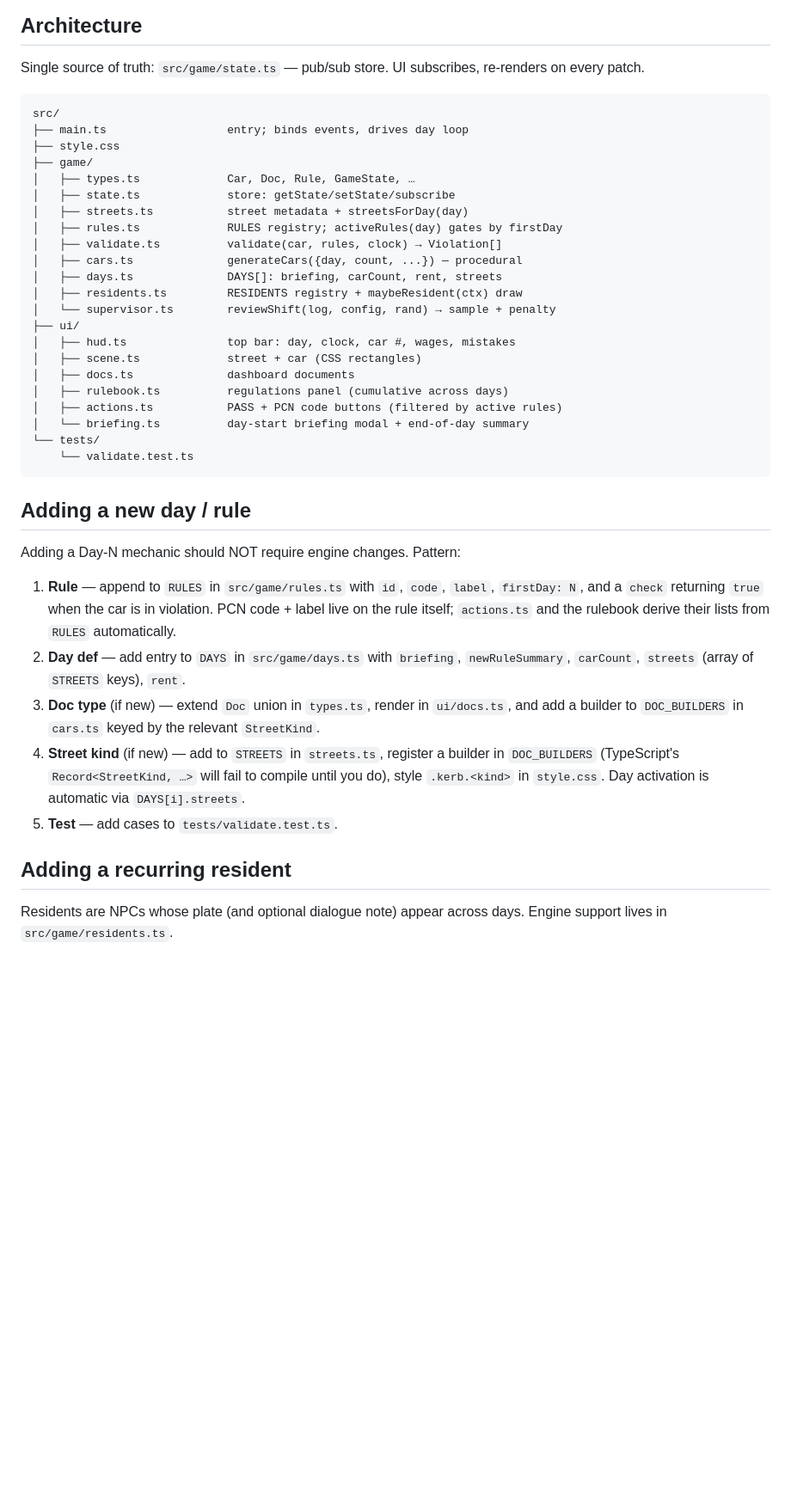
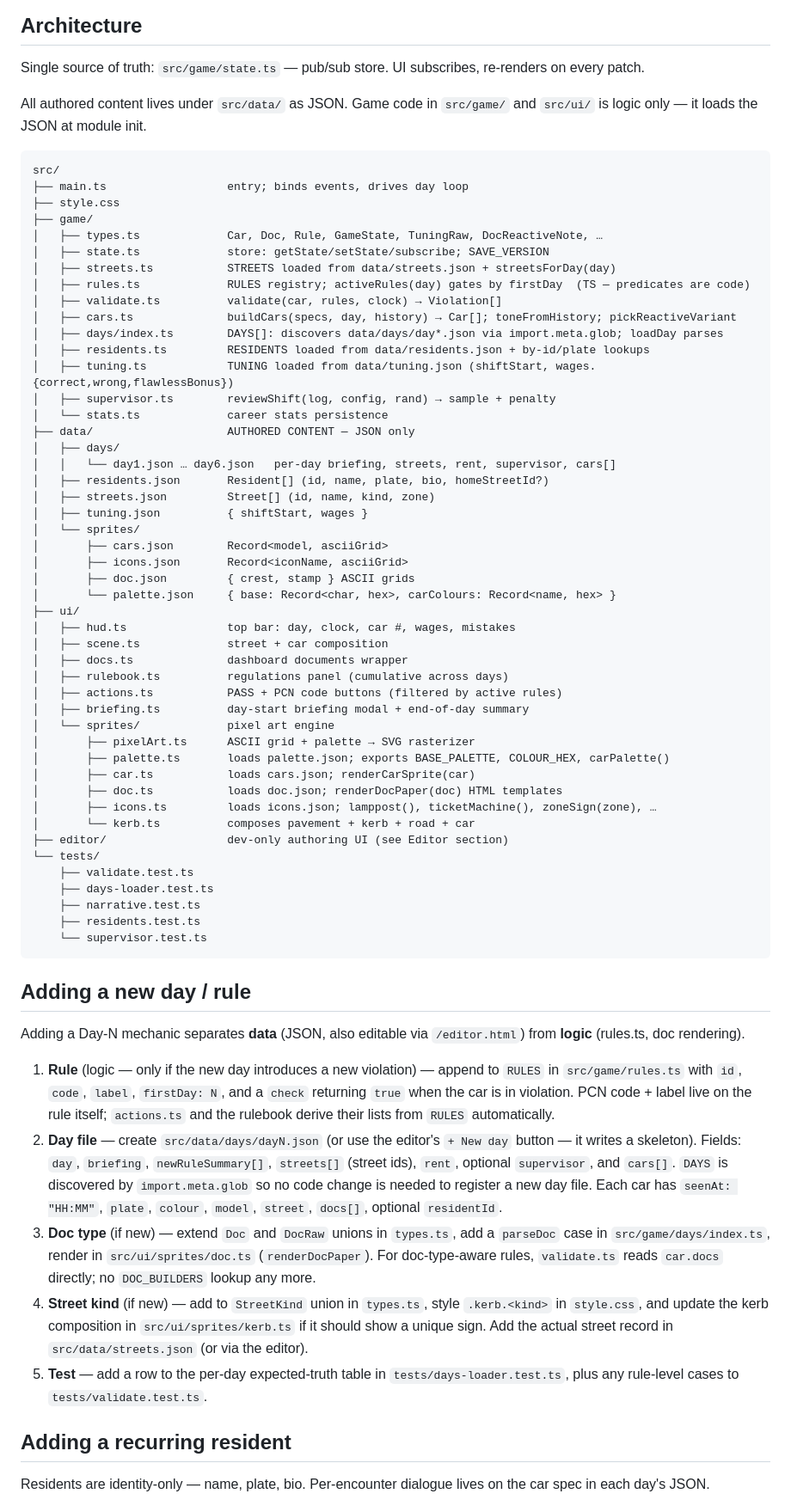
Before and after one commit to Clutz88/the-warden, a Markdown page: CLAUDE.md, the part around one of its changes. Shown at 86% size. Drawn GitHub-style; blank space fills up the shorter version.

Commit message:
Refactor documentation: Update and expand `CLAUDE.md` to reflect recent changes in data structure, JSON-based content management, editor functionality, and game logic separation.

````diff
--- a/CLAUDE.md
+++ b/CLAUDE.md
@@ -20,42 +20,69 @@ npx vitest run   # run rule tests
 
 Single source of truth: `src/game/state.ts` — pub/sub store. UI subscribes, re-renders on every patch.
 
+All authored content lives under `src/data/` as JSON. Game code in `src/game/` and `src/ui/` is logic only — it loads the JSON at module init.
+
 ```
 src/
 ├── main.ts                  entry; binds events, drives day loop
 ├── style.css
 ├── game/
-│   ├── types.ts             Car, Doc, Rule, GameState, …
-│   ├── state.ts             store: getState/setState/subscribe
-│   ├── streets.ts           street metadata + streetsForDay(day)
-│   ├── rules.ts             RULES registry; activeRules(day) gates by firstDay
+│   ├── types.ts             Car, Doc, Rule, GameState, TuningRaw, DocReactiveNote, …
+│   ├── state.ts             store: getState/setState/subscribe; SAVE_VERSION
+│   ├── streets.ts           STREETS loaded from data/streets.json + streetsForDay(day)
+│   ├── rules.ts             RULES registry; activeRules(day) gates by firstDay  (TS — predicates are code)
 │   ├── validate.ts          validate(car, rules, clock) → Violation[]
-│   ├── cars.ts              generateCars({day, count, ...}) — procedural
-│   ├── days.ts              DAYS[]: briefing, carCount, rent, streets
-│   ├── residents.ts         RESIDENTS registry + maybeResident(ctx) draw
-│   └── supervisor.ts        reviewShift(log, config, rand) → sample + penalty
+│   ├── cars.ts              buildCars(specs, day, history) → Car[]; toneFromHistory; pickReactiveVariant
+│   ├── days/index.ts        DAYS[]: discovers data/days/day*.json via import.meta.glob; loadDay parses
+│   ├── residents.ts         RESIDENTS loaded from data/residents.json + by-id/plate lookups
+│   ├── tuning.ts            TUNING loaded from data/tuning.json (shiftStart, wages.{correct,wrong,flawlessBonus})
+│   ├── supervisor.ts        reviewShift(log, config, rand) → sample + penalty
+│   └── stats.ts             career stats persistence
+├── data/                    AUTHORED CONTENT — JSON only
+│   ├── days/
+│   │   └── day1.json … day6.json   per-day briefing, streets, rent, supervisor, cars[]
+│   ├── residents.json       Resident[] (id, name, plate, bio, homeStreetId?)
+│   ├── streets.json         Street[] (id, name, kind, zone)
+│   ├── tuning.json          { shiftStart, wages }
+│   └── sprites/
+│       ├── cars.json        Record<model, asciiGrid>
+│       ├── icons.json       Record<iconName, asciiGrid>
+│       ├── doc.json         { crest, stamp } ASCII grids
+│       └── palette.json     { base: Record<char, hex>, carColours: Record<name, hex> }
 ├── ui/
 │   ├── hud.ts               top bar: day, clock, car #, wages, mistakes
-│   ├── scene.ts             street + car (CSS rectangles)
-│   ├── docs.ts              dashboard documents
+│   ├── scene.ts             street + car composition
+│   ├── docs.ts              dashboard documents wrapper
 │   ├── rulebook.ts          regulations panel (cumulative across days)
 │   ├── actions.ts           PASS + PCN code buttons (filtered by active rules)
-│   └── briefing.ts          day-start briefing modal + end-of-day summary
+│   ├── briefing.ts          day-start briefing modal + end-of-day summary
+│   └── sprites/             pixel art engine
+│       ├── pixelArt.ts      ASCII grid + palette → SVG rasterizer
+│       ├── palette.ts       loads palette.json; exports BASE_PALETTE, COLOUR_HEX, carPalette()
+│       ├── car.ts           loads cars.json; renderCarSprite(car)
+│       ├── doc.ts           loads doc.json; renderDocPaper(doc) HTML templates
+│       ├── icons.ts         loads icons.json; lamppost(), ticketMachine(), zoneSign(zone), …
+│       └── kerb.ts          composes pavement + kerb + road + car
+├── editor/                  dev-only authoring UI (see Editor section)
 └── tests/
-    └── validate.test.ts
+    ├── validate.test.ts
+    ├── days-loader.test.ts
+    ├── narrative.test.ts
+    ├── residents.test.ts
+    └── supervisor.test.ts
 ```
 
 ## Adding a new day / rule
 
-Adding a Day-N mechanic should NOT require engine changes. Pattern:
+Adding a Day-N mechanic separates **data** (JSON, also editable via `/editor.html`) from **logic** (rules.ts, doc rendering).
 
-1. **Rule** — append to `RULES` in `src/game/rules.ts` with `id`, `code`, `label`, `firstDay: N`, and a `check` returning `true` when the car is in violation. PCN code + label live on the rule itself; `actions.ts` and the rulebook derive their lists from `RULES` automatically.
-2. **Day def** — add entry to `DAYS` in `src/game/days.ts` with `briefing`, `newRuleSummary`, `carCount`, `streets` (array of `STREETS` keys), `rent`.
-3. **Doc type** (if new) — extend `Doc` union in `types.ts`, render in `ui/docs.ts`, and add a builder to `DOC_BUILDERS` in `cars.ts` keyed by the relevant `StreetKind`.
-4. **Street kind** (if new) — add to `STREETS` in `streets.ts`, register a builder in `DOC_BUILDERS` (TypeScript's `Record<StreetKind, …>` will fail to compile until you do), style `.kerb.<kind>` in `style.css`. Day activation is automatic via `DAYS[i].streets`.
-5. **Test** — add cases to `tests/validate.test.ts`.
+1. **Rule** (logic — only if the new day introduces a new violation) — append to `RULES` in `src/game/rules.ts` with `id`, `code`, `label`, `firstDay: N`, and a `check` returning `true` when the car is in violation. PCN code + label live on the rule itself; `actions.ts` and the rulebook derive their lists from `RULES` automatically.
+2. **Day file** — create `src/data/days/dayN.json` (or use the editor's `+ New day` button — it writes a skeleton). Fields: `day`, `briefing`, `newRuleSummary[]`, `streets[]` (street ids), `rent`, optional `supervisor`, and `cars[]`. `DAYS` is discovered by `import.meta.glob` so no code change is needed to register a new day file. Each car has `seenAt: "HH:MM"`, `plate`, `colour`, `model`, `street`, `docs[]`, optional `residentId`.
+3. **Doc type** (if new) — extend `Doc` and `DocRaw` unions in `types.ts`, add a `parseDoc` case in `src/game/days/index.ts`, render in `src/ui/sprites/doc.ts` (`renderDocPaper`). For doc-type-aware rules, `validate.ts` reads `car.docs` directly; no `DOC_BUILDERS` lookup any more.
+4. **Street kind** (if new) — add to `StreetKind` union in `types.ts`, style `.kerb.<kind>` in `style.css`, and update the kerb composition in `src/ui/sprites/kerb.ts` if it should show a unique sign. Add the actual street record in `src/data/streets.json` (or via the editor).
+5. **Test** — add a row to the per-day expected-truth table in `tests/days-loader.test.ts`, plus any rule-level cases to `tests/validate.test.ts`.
 
 ## Adding a recurring resident
 
-Residents are NPCs whose plate (and optional dialogue note) appear across days. Engine support lives in `src/game/residents.ts`.
+Residents are identity-only — name, plate, bio. Per-encounter dialogue lives on the car spec in each day's JSON.
 
````
Also changed, not shown: other parts of CLAUDE.md (+30 -10 lines).
